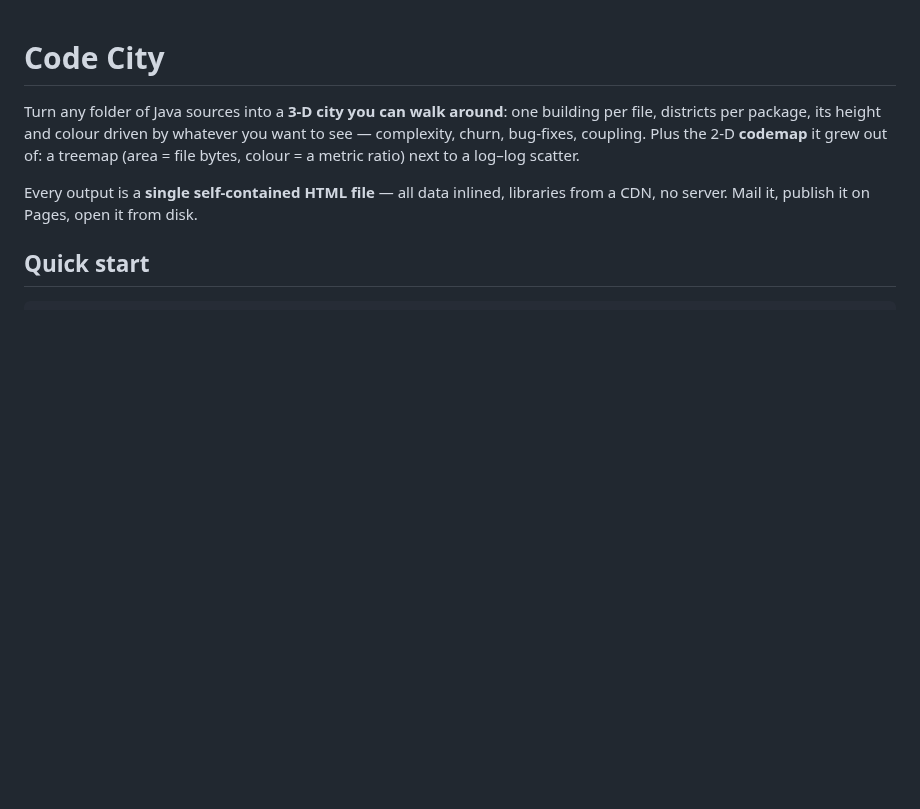
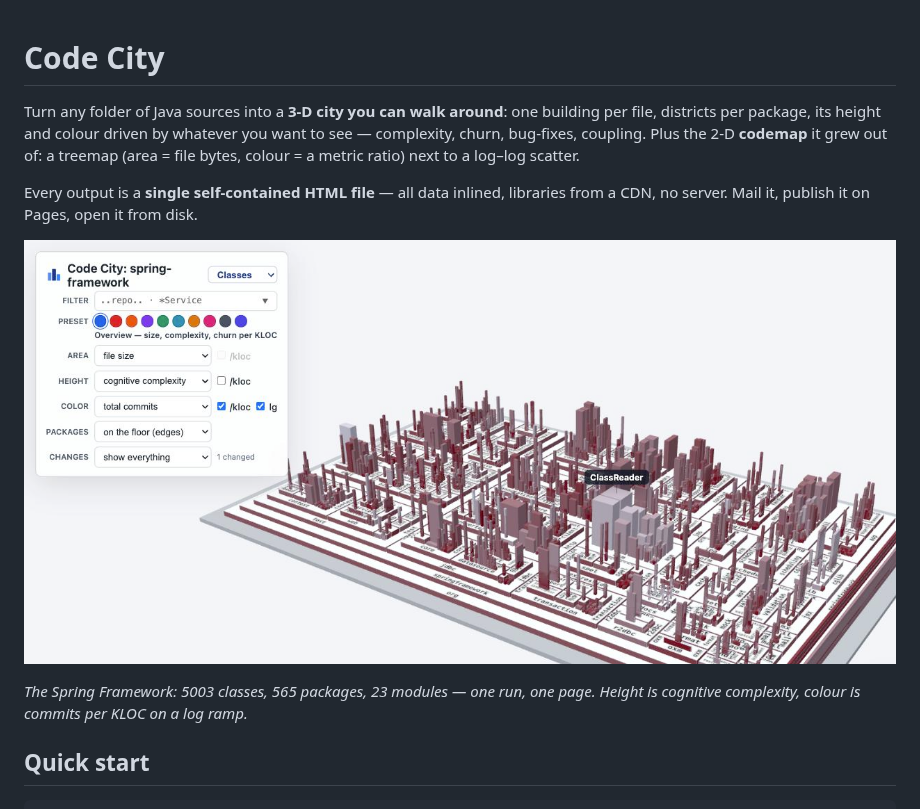
Before and after one commit to victorrentea/code-city, a Markdown page: README.md, the part around the change. Drawn GitHub-style; pictures changed too: docs/spring-framework-city.jpg (added); blank space fills up the shorter version.

Commit message:
docs: show the Spring Framework city in the README
A 60-file demo proves nothing about a tool whose whole claim is that it stays readable
as the repo grows. This is a real run over spring-framework — 5003 classes, 565
packages, 23 modules — rendered by the quick-start command above and screenshotted
as-is.

Co-Authored-By: Claude Opus 5 (1M context) <noreply@anthropic.com>

```diff
--- a/README.md
+++ b/README.md
@@ -7,6 +7,11 @@ a treemap (area = file bytes, colour = a metric ratio) next to a log–log scatt
 
 Every output is a **single self-contained HTML file** — all data inlined, libraries from
 a CDN, no server. Mail it, publish it on Pages, open it from disk.
+
+![The Spring Framework as a Code City](docs/spring-framework-city.jpg)
+
+*The Spring Framework: 5003 classes, 565 packages, 23 modules — one run, one page.
+Height is cognitive complexity, colour is commits per KLOC on a log ramp.*
 
 ## Quick start
 
```
